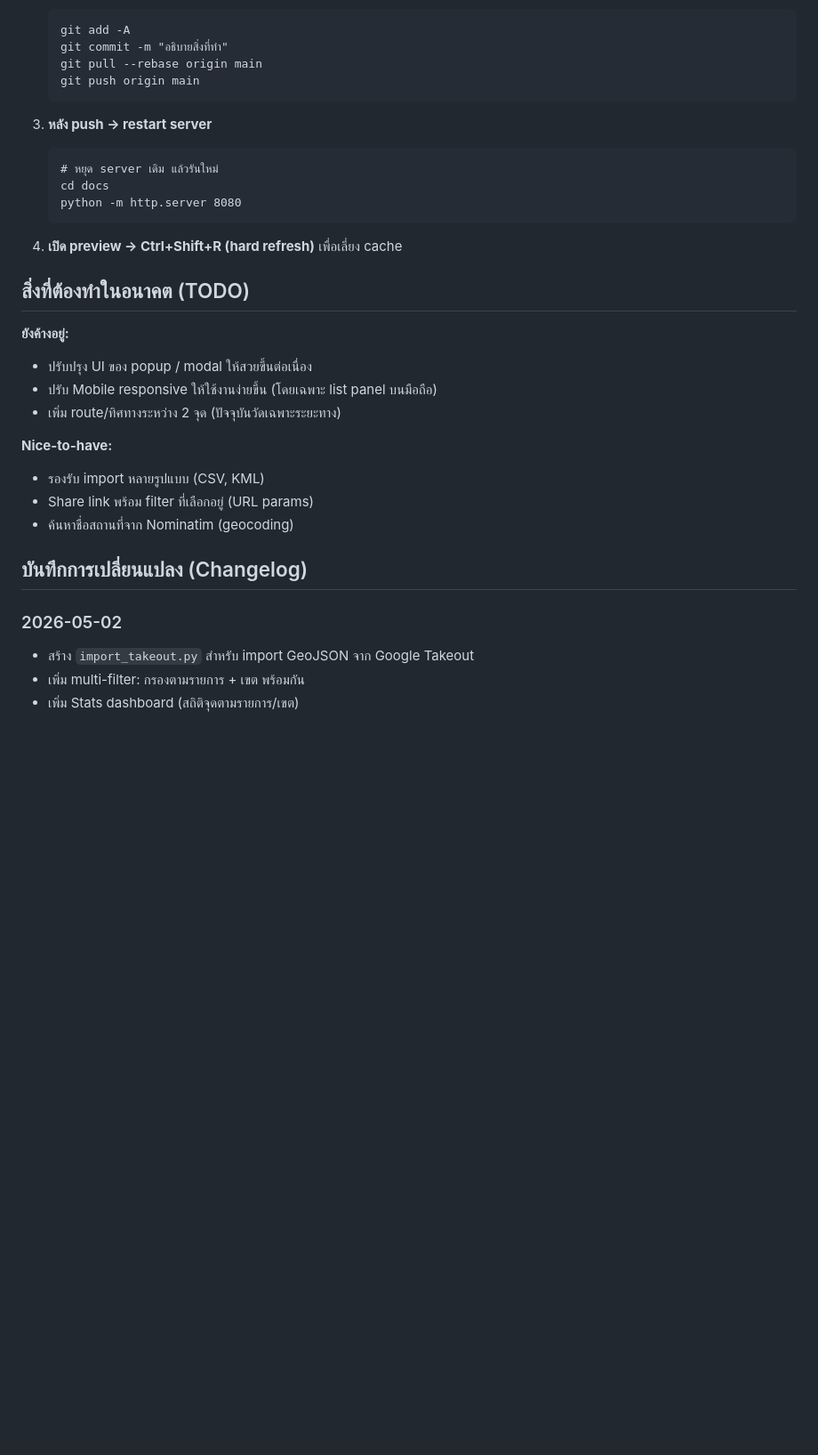
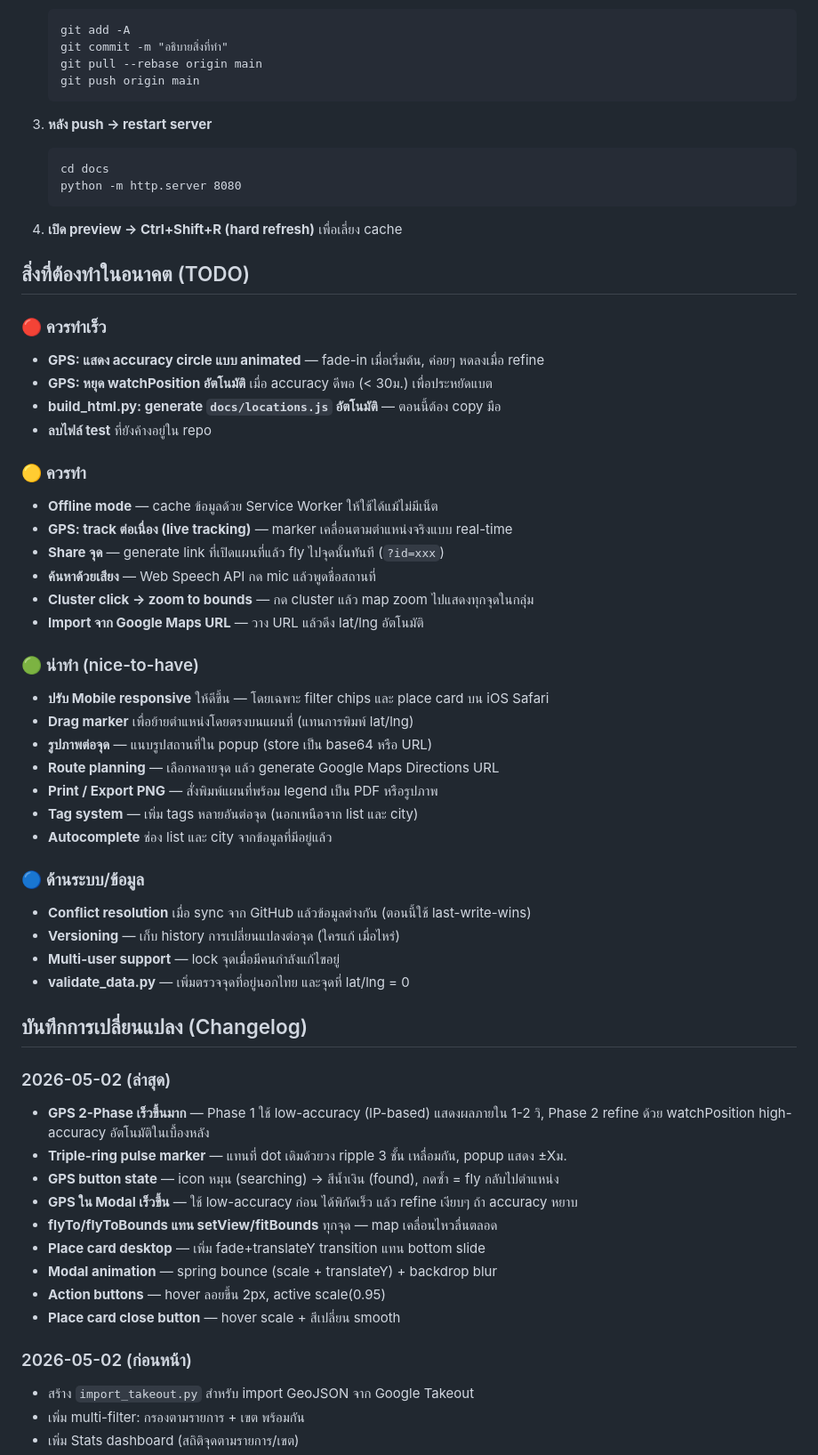
Before and after one commit to valrinx/bt-locations, a Markdown page: README.md, the part around one of its changes. Shown at 89% size. Rendered like a GitHub page; blank space fills up the shorter version.

````diff
--- a/README.md
+++ b/README.md
@@ -68,7 +71,6 @@ python -m http.server 8080
 3. **หลัง push → restart server**
 
    ```
-   # หยุด server เดิม แล้วรันใหม่
    cd docs
    python -m http.server 8080
    ```
@@ -76,21 +78,54 @@ python -m http.server 8080
 
 ## สิ่งที่ต้องทำในอนาคต (TODO)
 
-**ยังค้างอยู่:**
+### 🔴 ควรทำเร็ว
 
-* ปรับปรุง UI ของ popup / modal ให้สวยขึ้นต่อเนื่อง
-* ปรับ Mobile responsive ให้ใช้งานง่ายขึ้น (โดยเฉพาะ list panel บนมือถือ)
-* เพิ่ม route/ทิศทางระหว่าง 2 จุด (ปัจจุบันวัดเฉพาะระยะทาง)
+* **GPS: แสดง accuracy circle แบบ animated** — fade-in เมื่อเริ่มต้น, ค่อยๆ หดลงเมื่อ refine
+* **GPS: หยุด watchPosition อัตโนมัติ** เมื่อ accuracy ดีพอ (< 30ม.) เพื่อประหยัดแบต
+* **build_html.py: generate `docs/locations.js` อัตโนมัติ** — ตอนนี้ต้อง copy มือ
+* **ลบไฟล์ test** ที่ยังค้างอยู่ใน repo
 
-**Nice-to-have:**
+### 🟡 ควรทำ
 
-* รองรับ import หลายรูปแบบ (CSV, KML)
-* Share link พร้อม filter ที่เลือกอยู่ (URL params)
-* ค้นหาชื่อสถานที่จาก Nominatim (geocoding)
+* **Offline mode** — cache ข้อมูลด้วย Service Worker ให้ใช้ได้แม้ไม่มีเน็ต
+* **GPS: track ต่อเนื่อง (live tracking)** — marker เคลื่อนตามตำแหน่งจริงแบบ real-time
+* **Share จุด** — generate link ที่เปิดแผนที่แล้ว fly ไปจุดนั้นทันที (`?id=xxx`)
+* **ค้นหาด้วยเสียง** — Web Speech API กด mic แล้วพูดชื่อสถานที่
+* **Cluster click → zoom to bounds** — กด cluster แล้ว map zoom ไปแสดงทุกจุดในกลุ่ม
+* **Import จาก Google Maps URL** — วาง URL แล้วดึง lat/lng อัตโนมัติ
+
+### 🟢 น่าทำ (nice-to-have)
+
+* **ปรับ Mobile responsive** ให้ดีขึ้น — โดยเฉพาะ filter chips และ place card บน iOS Safari
+* **Drag marker** เพื่อย้ายตำแหน่งโดยตรงบนแผนที่ (แทนการพิมพ์ lat/lng)
+* **รูปภาพต่อจุด** — แนบรูปสถานที่ใน popup (store เป็น base64 หรือ URL)
+* **Route planning** — เลือกหลายจุด แล้ว generate Google Maps Directions URL
+* **Print / Export PNG** — สั่งพิมพ์แผนที่พร้อม legend เป็น PDF หรือรูปภาพ
+* **Tag system** — เพิ่ม tags หลายอันต่อจุด (นอกเหนือจาก list และ city)
+* **Autocomplete** ช่อง list และ city จากข้อมูลที่มีอยู่แล้ว
+
+### 🔵 ด้านระบบ/ข้อมูล
+
+* **Conflict resolution** เมื่อ sync จาก GitHub แล้วข้อมูลต่างกัน (ตอนนี้ใช้ last-write-wins)
+* **Versioning** — เก็บ history การเปลี่ยนแปลงต่อจุด (ใครแก้ เมื่อไหร่)
+* **Multi-user support** — lock จุดเมื่อมีคนกำลังแก้ไขอยู่
+* **validate_data.py** — เพิ่มตรวจจุดที่อยู่นอกไทย และจุดที่ lat/lng = 0
 
 ## บันทึกการเปลี่ยนแปลง (Changelog)
 
-### 2026-05-02
+### 2026-05-02 (ล่าสุด)
+
+* **GPS 2-Phase เร็วขึ้นมาก** — Phase 1 ใช้ low-accuracy (IP-based) แสดงผลภายใน 1-2 วิ, Phase 2 refine ด้วย watchPosition high-accuracy อัตโนมัติในเบื้องหลัง
+* **Triple-ring pulse marker** — แทนที่ dot เดิมด้วยวง ripple 3 ชั้น เหลื่อมกัน, popup แสดง ±Xม.
+* **GPS button state** — icon หมุน (searching) → สีน้ำเงิน (found), กดซ้ำ = fly กลับไปตำแหน่ง
+* **GPS ใน Modal เร็วขึ้น** — ใช้ low-accuracy ก่อน ได้พิกัดเร็ว แล้ว refine เงียบๆ ถ้า accuracy หยาบ
+* **flyTo/flyToBounds แทน setView/fitBounds** ทุกจุด — map เคลื่อนไหวลื่นตลอด
+* **Place card desktop** — เพิ่ม fade+translateY transition แทน bottom slide
+* **Modal animation** — spring bounce (scale + translateY) + backdrop blur
+* **Action buttons** — hover ลอยขึ้น 2px, active scale(0.95)
+* **Place card close button** — hover scale + สีเปลี่ยน smooth
+
+### 2026-05-02 (ก่อนหน้า)
 
 * สร้าง `import_takeout.py` สำหรับ import GeoJSON จาก Google Takeout
 * เพิ่ม multi-filter: กรองตามรายการ + เขต พร้อมกัน
````
Also changed, not shown: other parts of README.md (+12 -11 lines).
